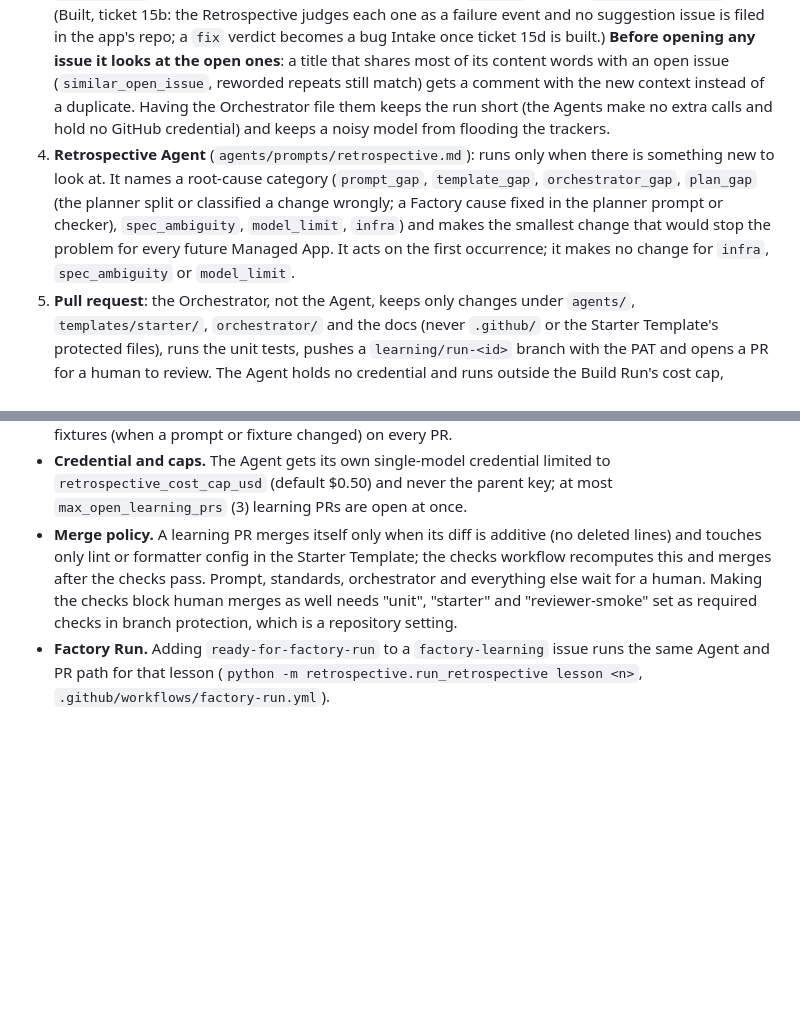
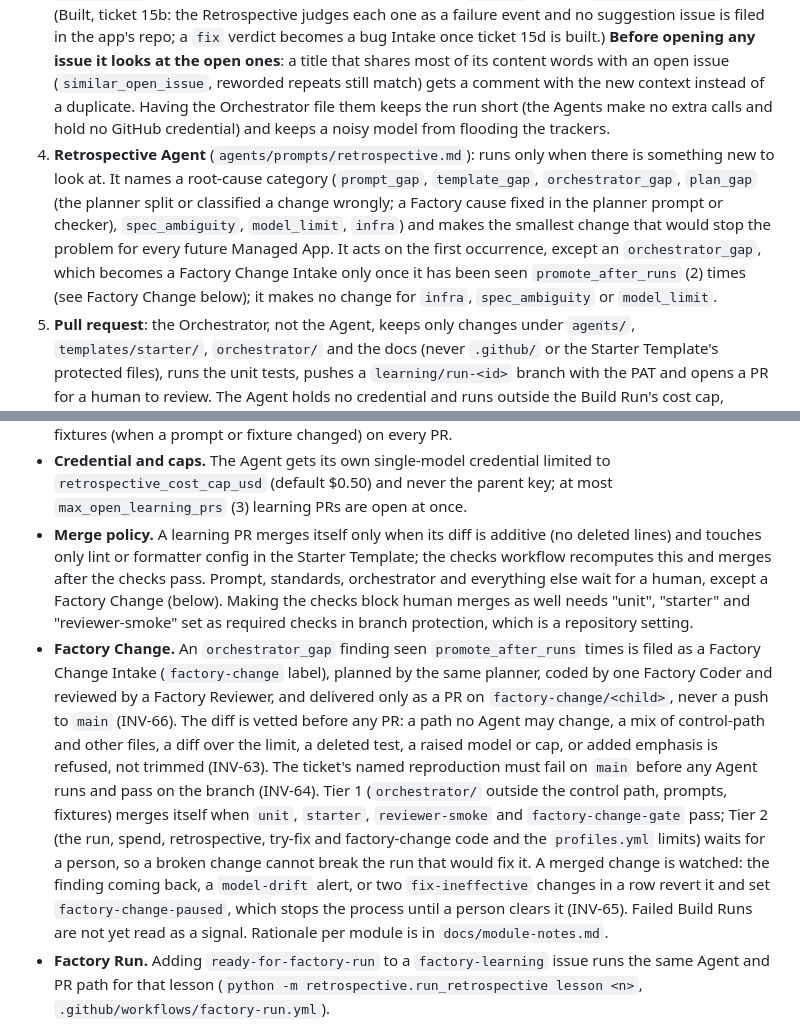
Before and after one commit to ojones/ai-factory, a Markdown page: ARCHITECTURE.md, 2 parts joined by grey strips. GitHub-like rendering; blank space fills up the shorter version.

Commit message:
Resolve spec contradictions: INV-26, INV-56, INV-61, INV-65, FC-40, FC-53, ARCHITECTURE Factory Change
Co-Authored-By: Claude Sonnet 5.5 <noreply@anthropic.com>

```diff
--- a/ARCHITECTURE.md
+++ b/ARCHITECTURE.md
@@ -103,7 +103,7 @@ Every Build Run, released or not, is a chance to improve the system, not only to
 1. **Facts**: a deterministic record of the run (outcome, per-round blocking findings and which recurred, time and cost per stage, the improvements the reviewer and tester suggested), uploaded as `retrospective-facts.json`.
 2. **Lesson issue**: one `factory-learning` issue in ai-factory per distinct failure. The title carries a fingerprint (outcome plus the first meaningful words of the recurring findings) so a repeat comments on the open issue ("Happened again") instead of opening a new one. Each open minor finding also becomes a suggestion issue in the Managed App's own repo and a `factory-learning` issue in ai-factory.
 3. **Bugs and improvements**: the tester only notes which checks failed (`bugs`). They belong to the Managed App's own story, so the retrospective adds them to the Update App Intake that started the run (a comment, the `bug` label) instead of opening an issue, and the fix that follows carries the bugs among its requirements (target: the fix child; today: the retry puts the start label back on that same issue, bounded by `fix_request_max_attempts`). Only a Factory-side cause opens a new issue. The reviewer and tester each also end their JSON with `improvements` (target `managed_app` or `factory`, a one-line summary, evidence). They only suggest. The retrospective files them, capped per run: a `managed_app` one is a suggestion in the app's own repo, a `factory` one is a `factory-learning` issue. (Built, ticket 15b: the Retrospective judges each one as a failure event and no suggestion issue is filed in the app's repo; a `fix` verdict becomes a bug Intake once ticket 15d is built.) **Before opening any issue it looks at the open ones**: a title that shares most of its content words with an open issue (`similar_open_issue`, reworded repeats still match) gets a comment with the new context instead of a duplicate. Having the Orchestrator file them keeps the run short (the Agents make no extra calls and hold no GitHub credential) and keeps a noisy model from flooding the trackers.
-4. **Retrospective Agent** (`agents/prompts/retrospective.md`): runs only when there is something new to look at. It names a root-cause category (`prompt_gap`, `template_gap`, `orchestrator_gap`, `plan_gap` (the planner split or classified a change wrongly; a Factory cause fixed in the planner prompt or checker), `spec_ambiguity`, `model_limit`, `infra`) and makes the smallest change that would stop the problem for every future Managed App. It acts on the first occurrence; it makes no change for `infra`, `spec_ambiguity` or `model_limit`.
+4. **Retrospective Agent** (`agents/prompts/retrospective.md`): runs only when there is something new to look at. It names a root-cause category (`prompt_gap`, `template_gap`, `orchestrator_gap`, `plan_gap` (the planner split or classified a change wrongly; a Factory cause fixed in the planner prompt or checker), `spec_ambiguity`, `model_limit`, `infra`) and makes the smallest change that would stop the problem for every future Managed App. It acts on the first occurrence, except an `orchestrator_gap`, which becomes a Factory Change Intake only once it has been seen `promote_after_runs` (2) times (see Factory Change below); it makes no change for `infra`, `spec_ambiguity` or `model_limit`.
 5. **Pull request**: the Orchestrator, not the Agent, keeps only changes under `agents/`, `templates/starter/`, `orchestrator/` and the docs (never `.github/` or the Starter Template's protected files), runs the unit tests, pushes a `learning/run-<id>` branch with the PAT and opens a PR for a human to review. The Agent holds no credential and runs outside the Build Run's cost cap, bounded by `retrospective_timeout_minutes`.
 6. **Report on the story**: a short summary (outcome, passes and cost, dark feature or regression, what was filed) is commented on the issue that started the run, once per run, whether it released or not.
 
@@ -117,7 +117,8 @@ The "no branches, no PRs" rule in [Git workflow](#git-workflow) applies to Manag
 - **Fix-type ladder.** The retrospective prompt prefers a deterministic check (lint or type rule, test, Starter Template script), then a Starter Template default, then a short prompt instruction (removing or merging one before adding one), then orchestrator code. It may not make the reviewer report fewer findings.
 - **Regression fixture.** The Agent adds a smoke case, replay case, test or lint rule, or says why not (`no_fixture_reason`); the PR body states which. `.github/workflows/factory-checks.yml` runs the orchestrator unit tests, the Starter Template's install, type-check and tests, and the reviewer smoke fixtures (when a prompt or fixture changed) on every PR.
 - **Credential and caps.** The Agent gets its own single-model credential limited to `retrospective_cost_cap_usd` (default $0.50) and never the parent key; at most `max_open_learning_prs` (3) learning PRs are open at once.
-- **Merge policy.** A learning PR merges itself only when its diff is additive (no deleted lines) and touches only lint or formatter config in the Starter Template; the checks workflow recomputes this and merges after the checks pass. Prompt, standards, orchestrator and everything else wait for a human. Making the checks block human merges as well needs "unit", "starter" and "reviewer-smoke" set as required checks in branch protection, which is a repository setting.
+- **Merge policy.** A learning PR merges itself only when its diff is additive (no deleted lines) and touches only lint or formatter config in the Starter Template; the checks workflow recomputes this and merges after the checks pass. Prompt, standards, orchestrator and everything else wait for a human, except a Factory Change (below). Making the checks block human merges as well needs "unit", "starter" and "reviewer-smoke" set as required checks in branch protection, which is a repository setting.
+- **Factory Change.** An `orchestrator_gap` finding seen `promote_after_runs` times is filed as a Factory Change Intake (`factory-change` label), planned by the same planner, coded by one Factory Coder and reviewed by a Factory Reviewer, and delivered only as a PR on `factory-change/<child>`, never a push to `main` (INV-66). The diff is vetted before any PR: a path no Agent may change, a mix of control-path and other files, a diff over the limit, a deleted test, a raised model or cap, or added emphasis is refused, not trimmed (INV-63). The ticket's named reproduction must fail on `main` before any Agent runs and pass on the branch (INV-64). Tier 1 (`orchestrator/` outside the control path, prompts, fixtures) merges itself when `unit`, `starter`, `reviewer-smoke` and `factory-change-gate` pass; Tier 2 (the run, spend, retrospective, try-fix and factory-change code and the `profiles.yml` limits) waits for a person, so a broken change cannot break the run that would fix it. A merged change is watched: the finding coming back, a `model-drift` alert, or two `fix-ineffective` changes in a row revert it and set `factory-change-paused`, which stops the process until a person clears it (INV-65). Failed Build Runs are not yet read as a signal. Rationale per module is in `docs/module-notes.md`.
 - **Factory Run.** Adding `ready-for-factory-run` to a `factory-learning` issue runs the same Agent and PR path for that lesson (`python -m retrospective.run_retrospective lesson <n>`, `.github/workflows/factory-run.yml`).
 
 **Template sync**: an app is seeded once, so each app carries `.factory-template`, the ai-factory commit its template files correspond to (App Staging writes it; an older app has none, so the commit current when its repo was created is used). When `templates/starter/` has changed since an app was synced (a nightly pass at 07:47 UTC or a manual run of `template-sync.yml`, `orchestrator/maintenance/template_sync.py`; a merge to `main` does not start it), one Update App Intake per behind app is filed with the template's own diff and started at once. The coder applies it to the corresponding files, keeps the app's own code, merges by intent where the app changed the same file, and writes the new commit into `.factory-template`. It needs no flag (tooling users cannot see). Files an Agent may not change (`.github/`, `fly.toml`, `fly/`, `feature-flags.ts`; the lint and formatter config is copied by the Orchestrator) are listed in the Intake as not applied, for a person; `package-lock.json` is regenerated, not diffed. One Intake per app and target commit (a failed one is not refiled; its fix request follows the usual chain), one open at a time per app. It has not yet run against a real app. **Not built yet:** a weekly pass that clusters near-duplicate lessons (the fingerprint is the first six meaningful words) and counts distinct runs and apps.
```
Also changed, not shown: docs/flow-spec.md (+4 -5 lines), docs/invariants.md (+4 -4 lines).
